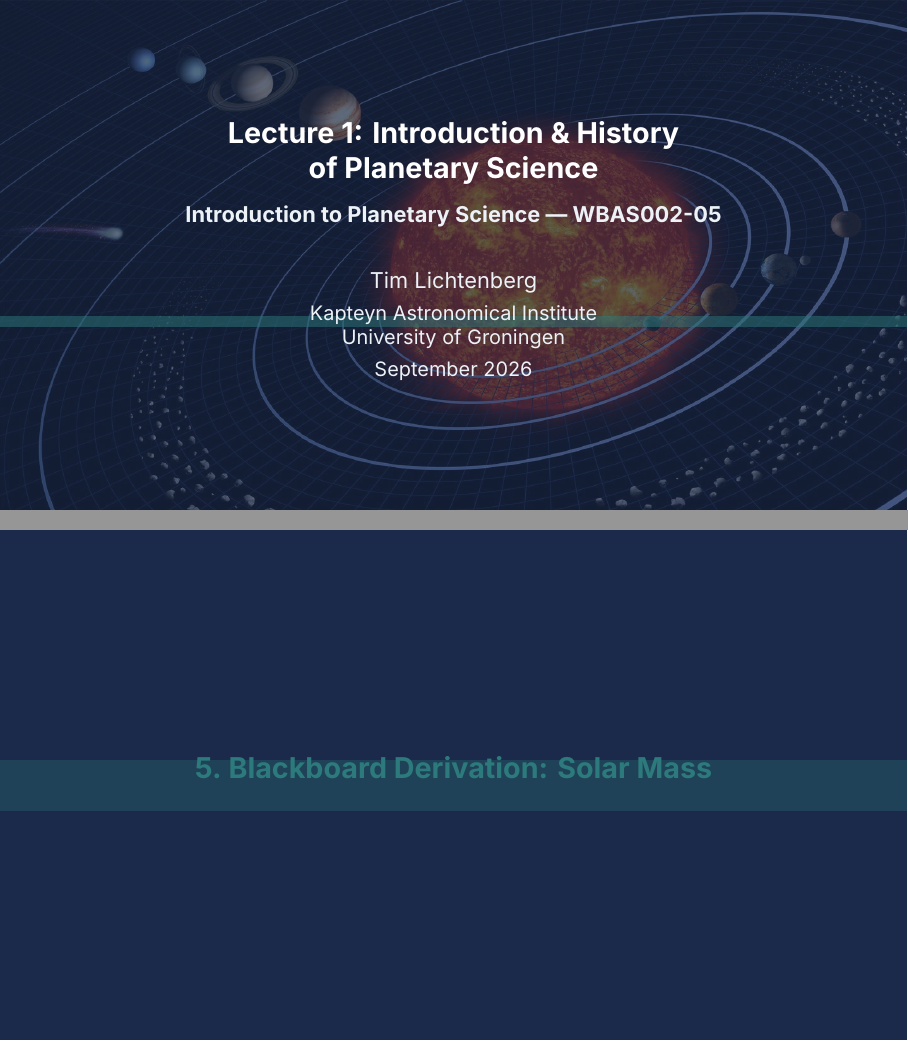
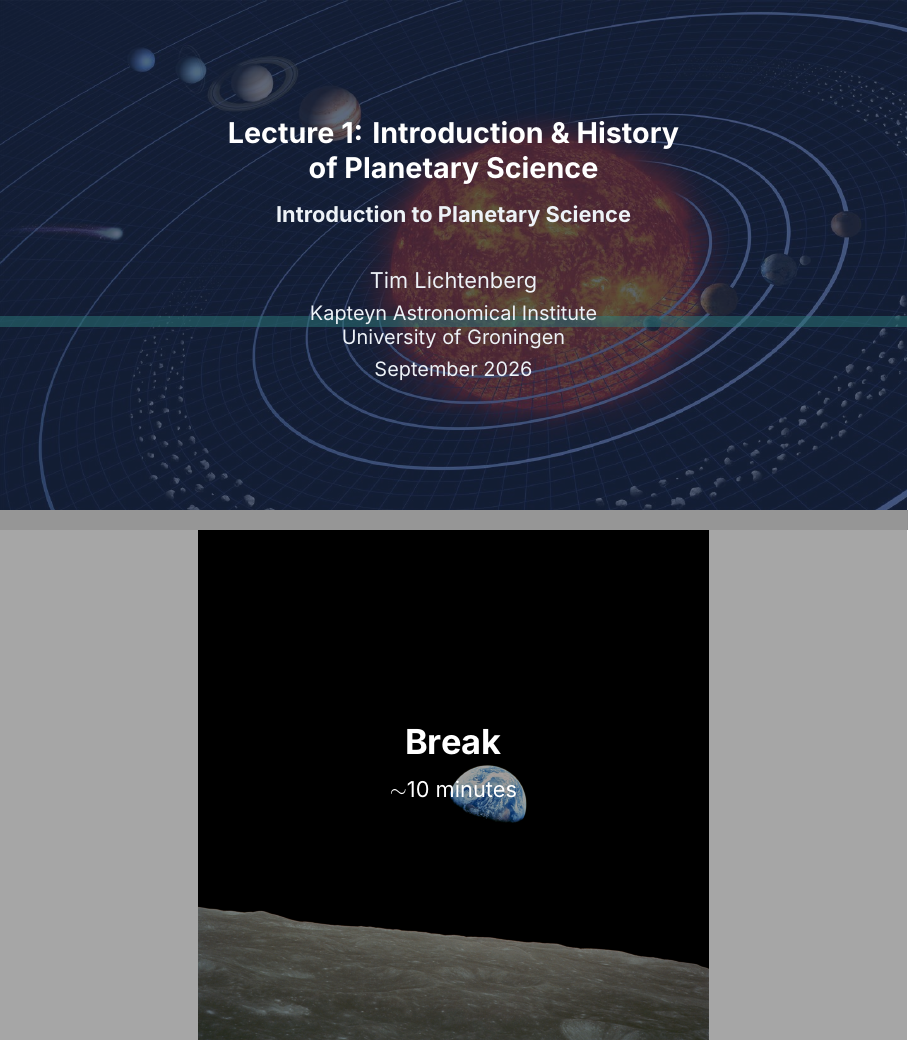
Before and after one commit to FormingWorlds/IntroductionToPlanetaryScience, LaTeX slides (slides/lecture01/lecture01.tex, which reads slides/common/beamerthemeIPS.sty): pages 1 and 33 of 56 before the commit and pages 1 and 33 of 57 after it, joined at a grey line. Compiled offline with XeLaTeX.

Commit message:
Add break slide and remove course code from title
- Add \breakslide command to theme: Earthrise (Apollo 8) background
  with dark overlay, placed at lecture midpoint for ~10 min break
- Remove WBAS002-05 from subtitle on title slide
- Break image in common/ is shared across all lecture decks

```diff
--- a/slides/common/beamerthemeIPS.sty
+++ b/slides/common/beamerthemeIPS.sty
@@ -159,6 +159,25 @@
 % Source/credit line for figures
 \newcommand{\source}[1]{\par\vspace{-4pt}{\tiny\color{ipsText!60} Credit: #1}}
 
+% ── Break slide ─────────────────────────────────────────────
+% Reusable ~10 min break slide (Earthrise, Apollo 8 — NASA, public domain)
+\newcommand{\breakslide}{%
+  \begin{frame}[plain,noframenumbering]
+    \begin{tikzpicture}[remember picture, overlay]
+      \node[anchor=center, inner sep=0pt] at (current page.center) {%
+        \includegraphics[height=\paperheight]{break_background}%
+      };
+      \fill[black, opacity=0.35] (current page.north west) rectangle (current page.south east);
+    \end{tikzpicture}
+    \vfill
+    \begin{center}
+      {\color{white}\LARGE\bfseries Break}\\[8pt]
+      {\color{white!80}\normalsize $\sim$10 minutes}
+    \end{center}
+    \vfill
+  \end{frame}
+}
+
 % ── Required packages ───────────────────────────────────────
 \RequirePackage{tikz}
 \RequirePackage{booktabs}
--- a/slides/lecture01/lecture01.tex
+++ b/slides/lecture01/lecture01.tex
@@ -10,7 +10,7 @@
 
 % ── Metadata ────────────────────────────────────────────────
 \title[Lecture 1: Introduction \& History of Planetary Science]{Lecture 1: Introduction \& History\\of Planetary Science}
-\subtitle{Introduction to Planetary Science --- WBAS002-05}
+\subtitle{Introduction to Planetary Science}
 \author[L1]{Tim Lichtenberg}
 \institute{Kapteyn Astronomical Institute\\University of Groningen}
 \date{September 2026}
@@ -505,6 +505,9 @@
 \end{frame}
 
 
+% ── Break ───────────────────────────────────────────────────
+\breakslide
+
 % ════════════════════════════════════════════════════════════
 \section{Blackboard Derivation: Solar Mass}
 % ════════════════════════════════════════════════════════════
```
Also changed, not shown: slides/common/break_background.jpg (added).
